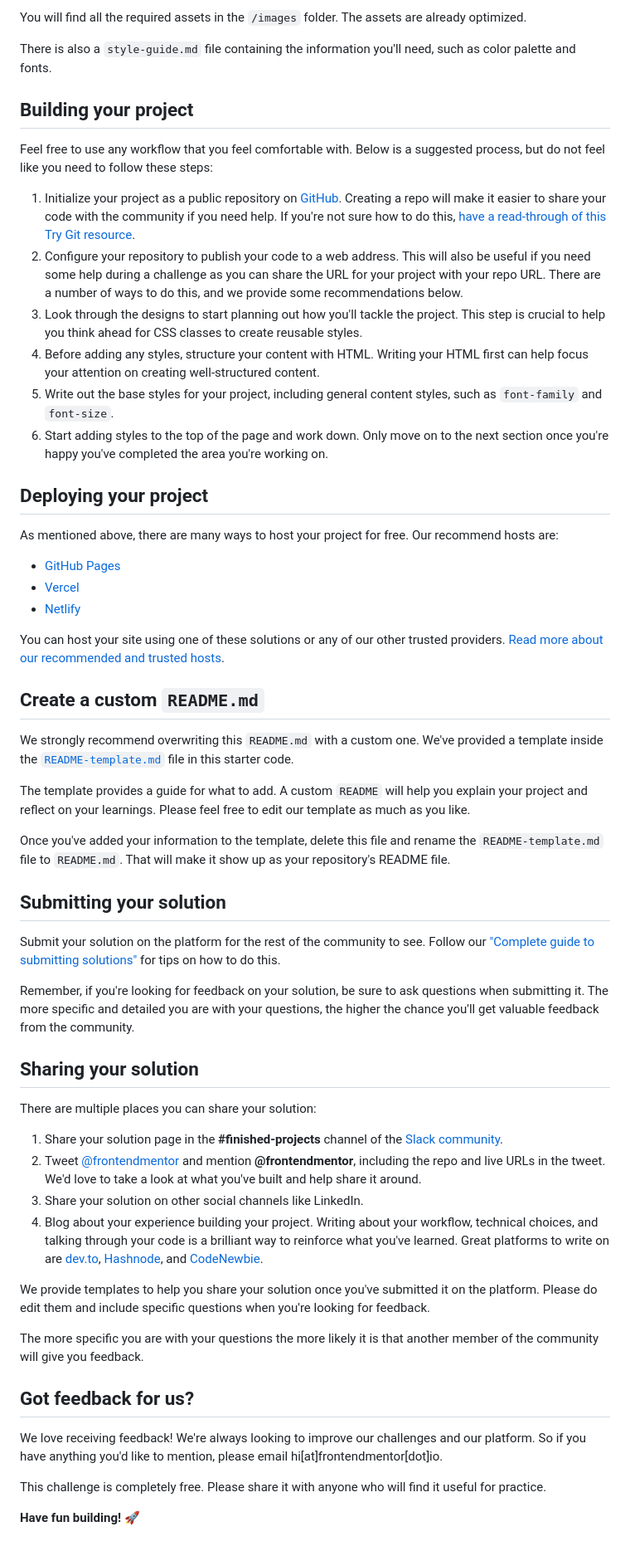
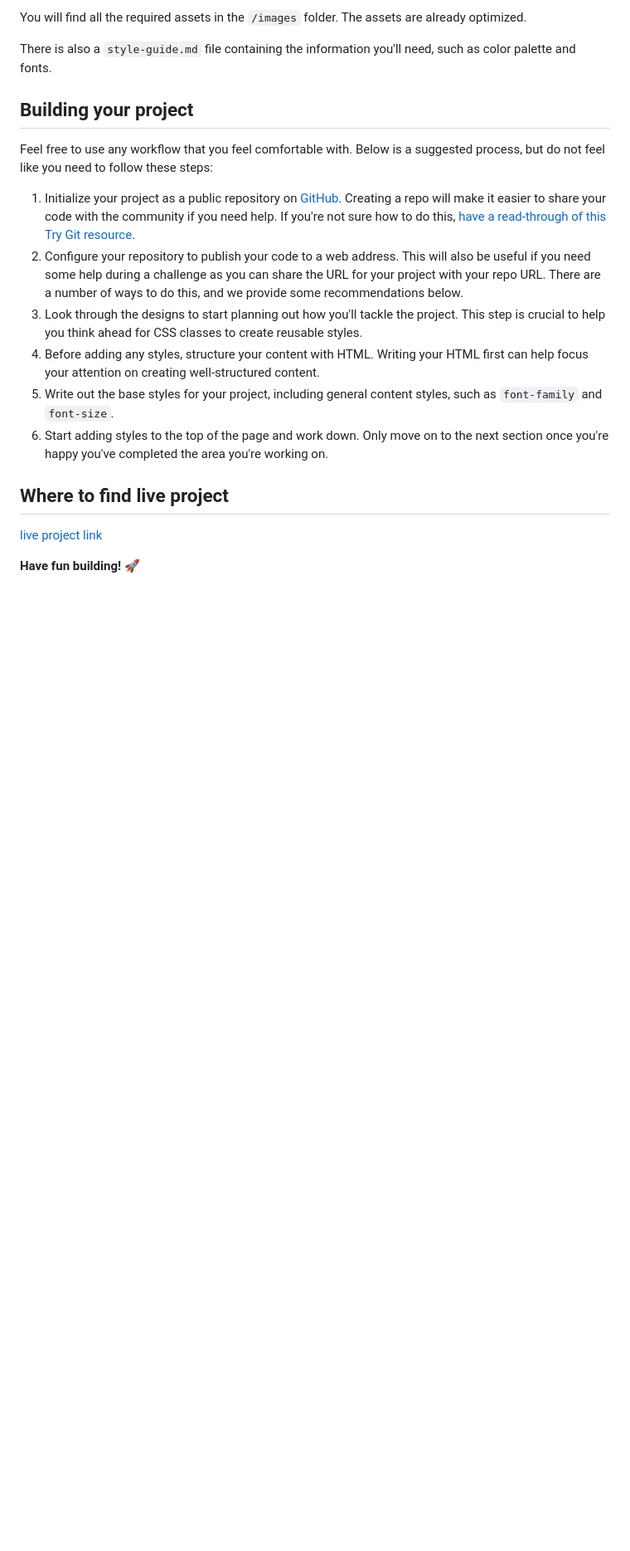
Before and after one commit to Mohimkhan/loopstudios-By-Mohim-Khan, a Markdown page: README.md, the part around the change. Shown: that part at 83% size. GitHub-like rendering; blank space fills up the shorter version.

Commit message:
added live project link

```diff
--- a/README.md
+++ b/README.md
@@ -48,47 +48,7 @@ Feel free to use any workflow that you feel comfortable with. Below is a suggest
 5. Write out the base styles for your project, including general content styles, such as `font-family` and `font-size`.
 6. Start adding styles to the top of the page and work down. Only move on to the next section once you're happy you've completed the area you're working on.
 
-## Deploying your project
-
-As mentioned above, there are many ways to host your project for free. Our recommend hosts are:
-
-- [GitHub Pages](https://pages.github.com/)
-- [Vercel](https://vercel.com/)
-- [Netlify](https://www.netlify.com/)
-
-You can host your site using one of these solutions or any of our other trusted providers. [Read more about our recommended and trusted hosts](https://medium.com/frontend-mentor/frontend-mentor-trusted-hosting-providers-bf000dfebe).
-
-## Create a custom `README.md`
-
-We strongly recommend overwriting this `README.md` with a custom one. We've provided a template inside the [`README-template.md`](./README-template.md) file in this starter code.
-
-The template provides a guide for what to add. A custom `README` will help you explain your project and reflect on your learnings. Please feel free to edit our template as much as you like.
-
-Once you've added your information to the template, delete this file and rename the `README-template.md` file to `README.md`. That will make it show up as your repository's README file.
-
-## Submitting your solution
-
-Submit your solution on the platform for the rest of the community to see. Follow our ["Complete guide to submitting solutions"](https://medium.com/frontend-mentor/a-complete-guide-to-submitting-solutions-on-frontend-mentor-ac6384162248) for tips on how to do this.
-
-Remember, if you're looking for feedback on your solution, be sure to ask questions when submitting it. The more specific and detailed you are with your questions, the higher the chance you'll get valuable feedback from the community.
-
-## Sharing your solution
-
-There are multiple places you can share your solution:
-
-1. Share your solution page in the **#finished-projects** channel of the [Slack community](https://www.frontendmentor.io/slack).
-2. Tweet [@frontendmentor](https://twitter.com/frontendmentor) and mention **@frontendmentor**, including the repo and live URLs in the tweet. We'd love to take a look at what you've built and help share it around.
-3. Share your solution on other social channels like LinkedIn.
-4. Blog about your experience building your project. Writing about your workflow, technical choices, and talking through your code is a brilliant way to reinforce what you've learned. Great platforms to write on are [dev.to](https://dev.to/), [Hashnode](https://hashnode.com/), and [CodeNewbie](https://community.codenewbie.org/).
-
-We provide templates to help you share your solution once you've submitted it on the platform. Please do edit them and include specific questions when you're looking for feedback.
-
-The more specific you are with your questions the more likely it is that another member of the community will give you feedback.
-
-## Got feedback for us?
-
-We love receiving feedback! We're always looking to improve our challenges and our platform. So if you have anything you'd like to mention, please email hi[at]frontendmentor[dot]io.
-
-This challenge is completely free. Please share it with anyone who will find it useful for practice.
+## Where to find live project
+[live project link](https://loopstudio-experiencing-theworld.netlify.app/)
 
 **Have fun building!** 🚀
```
